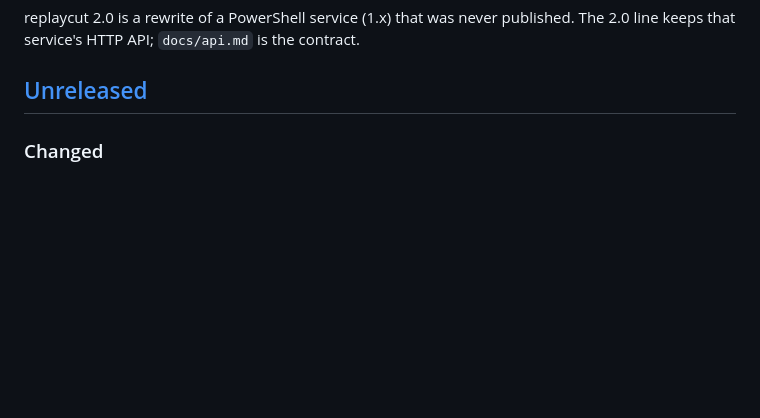
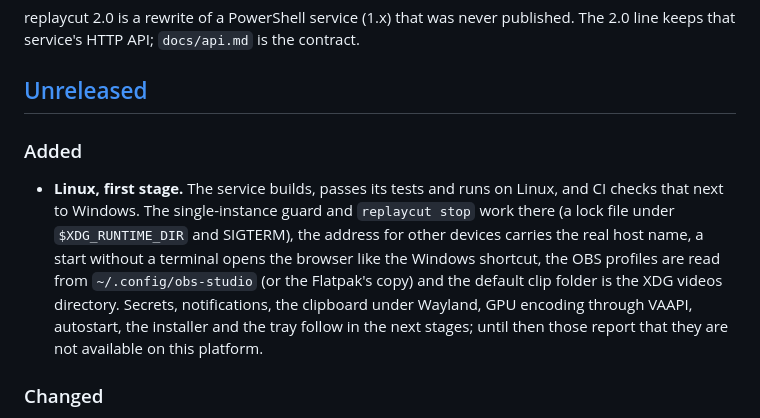
Before and after one commit to KallistoX/replaycut, a Markdown page: CHANGELOG.md, the part around the change. Drawn GitHub-style; blank space fills up the shorter version.

```diff
--- a/CHANGELOG.md
+++ b/CHANGELOG.md
@@ -9,6 +9,19 @@ published. The 2.0 line keeps that service's HTTP API; `docs/api.md` is the
 contract.
 
 ## [Unreleased]
+
+### Added
+
+- **Linux, first stage.** The service builds, passes its tests and runs on
+  Linux, and CI checks that next to Windows. The single-instance guard and
+  `replaycut stop` work there (a lock file under `$XDG_RUNTIME_DIR` and
+  SIGTERM), the address for other devices carries the real host name, a
+  start without a terminal opens the browser like the Windows shortcut,
+  the OBS profiles are read from `~/.config/obs-studio` (or the Flatpak's
+  copy) and the default clip folder is the XDG videos directory. Secrets,
+  notifications, the clipboard under Wayland, GPU encoding through VAAPI,
+  autostart, the installer and the tray follow in the next stages; until
+  then those report that they are not available on this platform.
 
 ### Changed
 
```
Also changed, not shown: CLAUDE.md (+11 -3 lines), README.md (+5 -2 lines).
